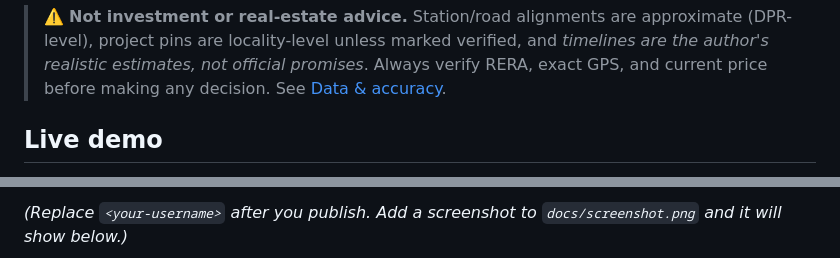
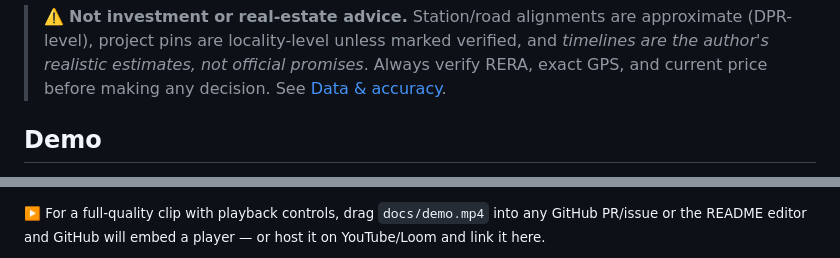
Before and after one commit to koundinyapavan/bangalore-connectivity-map, a Markdown page: README.md, 2 parts joined by grey strips. Drawn GitHub-style.

```diff
--- a/README.md
+++ b/README.md
@@ -6,5 +6,5 @@ It was built to answer one question: **as Bangalore's infrastructure explodes ov
 
 > ⚠️ **Not investment or real-estate advice.** Station/road alignments are approximate (DPR-level), project pins are locality-level unless marked verified, and *timelines are the author's realistic estimates, not official promises*. Always verify RERA, exact GPS, and current price before making any decision. See [Data & accuracy](#data--accuracy).
 
-## Live demo
+## Demo
 
@@ -12,3 +12,3 @@ Once GitHub Pages is enabled: **`https://<your-username>.github.io/bangalore-con
 
-_(Replace `<your-username>` after you publish. Add a screenshot to `docs/screenshot.png` and it will show below.)_
+<sub>▶️ For a full-quality clip with playback controls, drag `docs/demo.mp4` into any GitHub PR/issue or the README editor and GitHub will embed a player — or host it on YouTube/Loom and link it here.</sub>
 
```
Also changed, not shown: other parts of README.md (+2 -2 lines).
